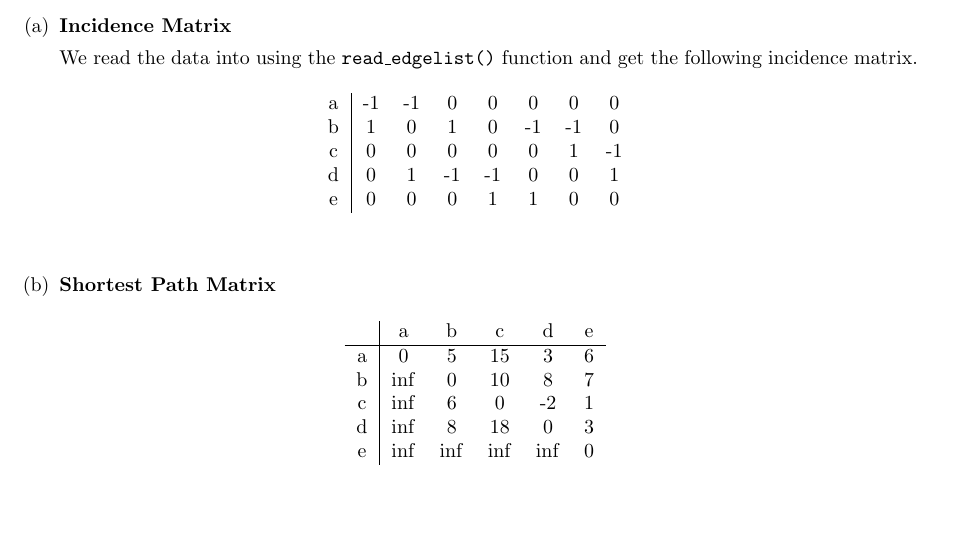
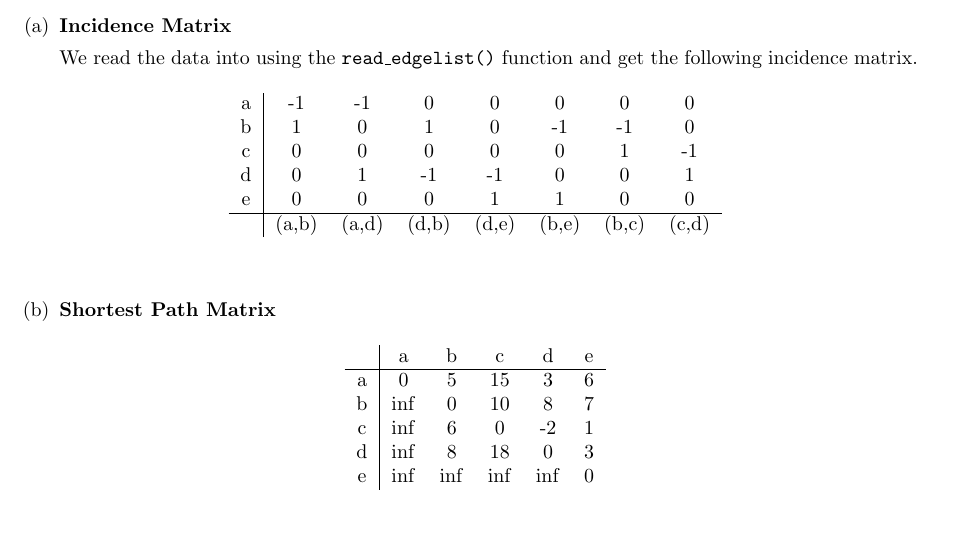
Before and after one commit to zxpek/EverythingElse, a LaTeX problem sheet (HW1G.tex): part of page 1 of 3, cut so that both start at the same text. Compiled offline with pdfLaTeX.

Commit message:
Add files via upload

```diff
--- a/HW1G.tex
+++ b/HW1G.tex
@@ -53,11 +53,14 @@ We read the data into using the \texttt{read\_edgelist()} function and get the f
 \begin{table}[ht]
 \begin{center}
 \begin{tabular}{c|cccccccc}
+
 a & -1 & -1 	& 0 	& 0 	& 0	& 0	&0\\
 b &1 	& 0	& 1 	& 0	& -1	& -1	& 0\\
 c &0 	& 0 	& 0 	& 0	&0	&1	&-1\\
 d & 0 	& 1 	& -1 	& -1	& 0	&0	&1\\
-e & 0 	& 0 	& 0 	& 1	& 1	&0	&0
+e & 0 	& 0 	& 0 	& 1	& 1	&0	&0\\
+\hline
+& (a,b) & (a,d) & (d,b) & (d,e) & (b,e) &(b,c) & (c,d)
 \end{tabular}
 \end{center}
 \end{table}
```
Also changed, not shown: HW1G.pdf.
